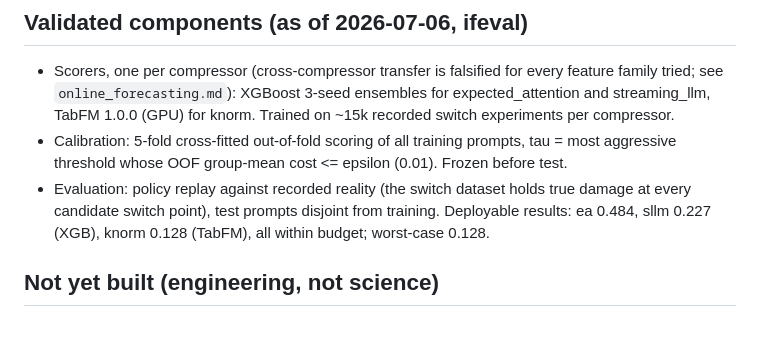
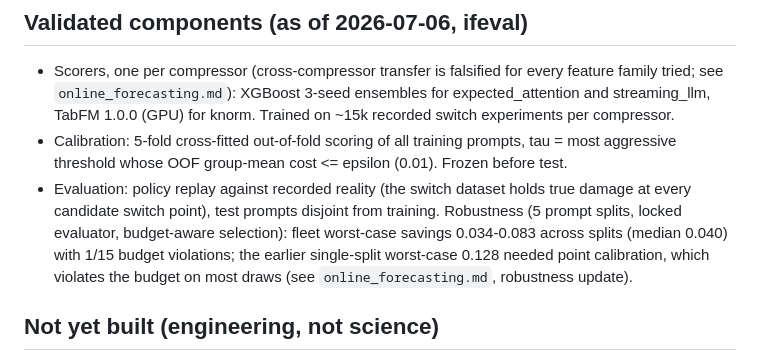
Before and after one commit to JoaquinCampo/herald, a Markdown page: docs/implementation/controller_design.md, the part around the change. Drawn GitHub-style; blank space fills up the shorter version.

```diff
--- a/docs/implementation/controller_design.md
+++ b/docs/implementation/controller_design.md
@@ -36,9 +36,12 @@ For one request:
   group-mean cost <= epsilon (0.01). Frozen before test.
 - Evaluation: policy replay against recorded reality (the switch
   dataset holds true damage at every candidate switch point), test
-  prompts disjoint from training. Deployable results: ea 0.484,
-  sllm 0.227 (XGB), knorm 0.128 (TabFM), all within budget;
-  worst-case 0.128.
+  prompts disjoint from training. Robustness (5 prompt splits,
+  locked evaluator, budget-aware selection): fleet worst-case
+  savings 0.034-0.083 across splits (median 0.040) with 1/15
+  budget violations; the earlier single-split worst-case 0.128
+  needed point calibration, which violates the budget on most
+  draws (see `online_forecasting.md`, robustness update).
 
 ## Not yet built (engineering, not science)
 
```
Also changed, not shown: docs/implementation/online_forecasting.md (+29 -3 lines).
